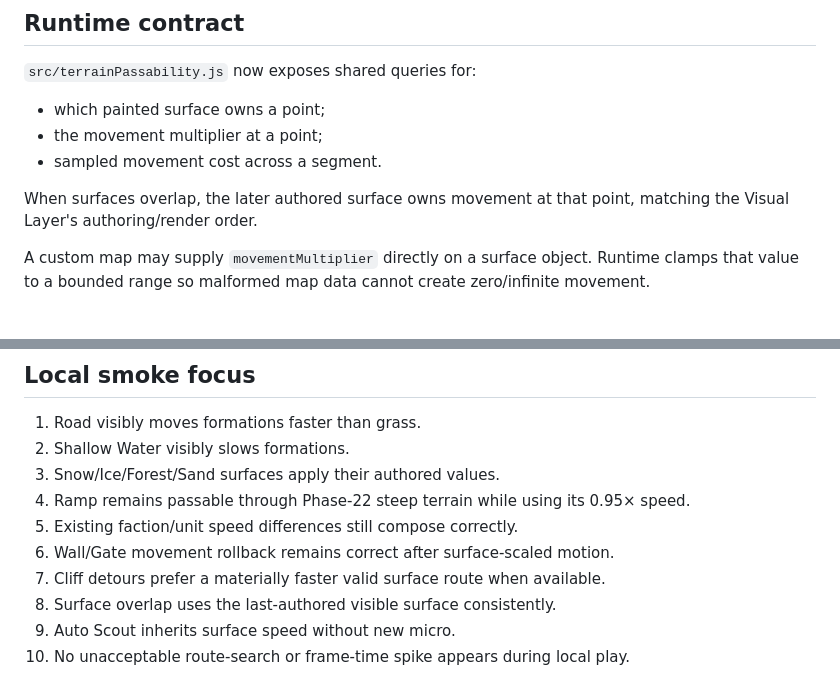
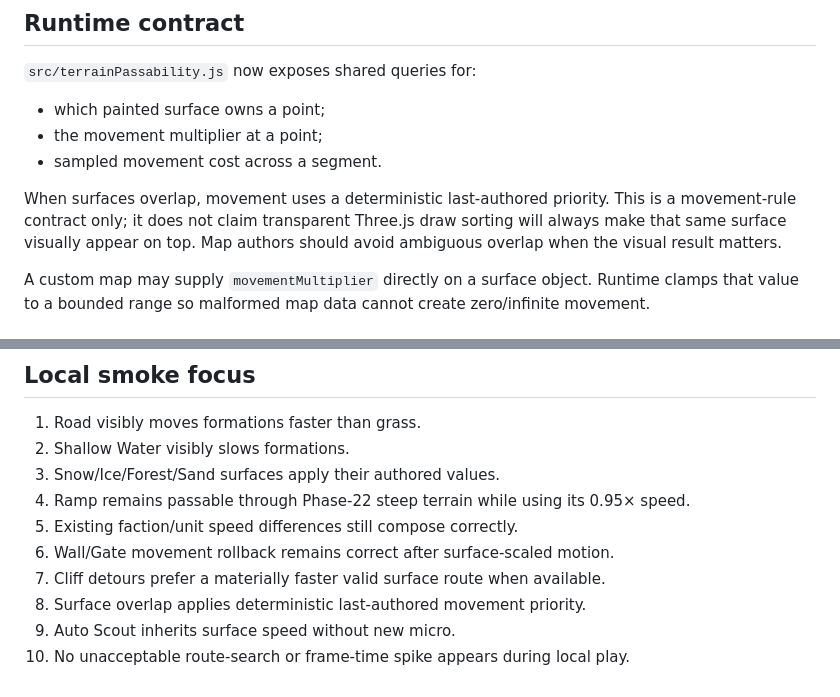
Before and after one commit to mike-axiom-mir/axm-many-race-rts-current, a Markdown page: docs/PHASE23_PAINTED_SURFACE_MOVEMENT.md, 2 parts joined by grey strips. GitHub-like rendering.

Commit message:
Clarify surface overlap documentation

```diff
--- a/docs/PHASE23_PAINTED_SURFACE_MOVEMENT.md
+++ b/docs/PHASE23_PAINTED_SURFACE_MOVEMENT.md
@@ -41,7 +41,7 @@ This is content-first terrain language, not final balance tuning.
 - the movement multiplier at a point;
 - sampled movement cost across a segment.
 
-When surfaces overlap, the later authored surface owns movement at that point, matching the Visual Layer's authoring/render order.
+When surfaces overlap, movement uses a deterministic last-authored priority. This is a movement-rule contract only; it does not claim transparent Three.js draw sorting will always make that same surface visually appear on top. Map authors should avoid ambiguous overlap when the visual result matters.
 
 A custom map may supply `movementMultiplier` directly on a surface object. Runtime clamps that value to a bounded range so malformed map data cannot create zero/infinite movement.
 
@@ -89,6 +89,6 @@ This means built-in maps and exported custom maps use the same capability.
 5. Existing faction/unit speed differences still compose correctly.
 6. Wall/Gate movement rollback remains correct after surface-scaled motion.
 7. Cliff detours prefer a materially faster valid surface route when available.
-8. Surface overlap uses the last-authored visible surface consistently.
+8. Surface overlap applies deterministic last-authored movement priority.
 9. Auto Scout inherits surface speed without new micro.
 10. No unacceptable route-search or frame-time spike appears during local play.
```
